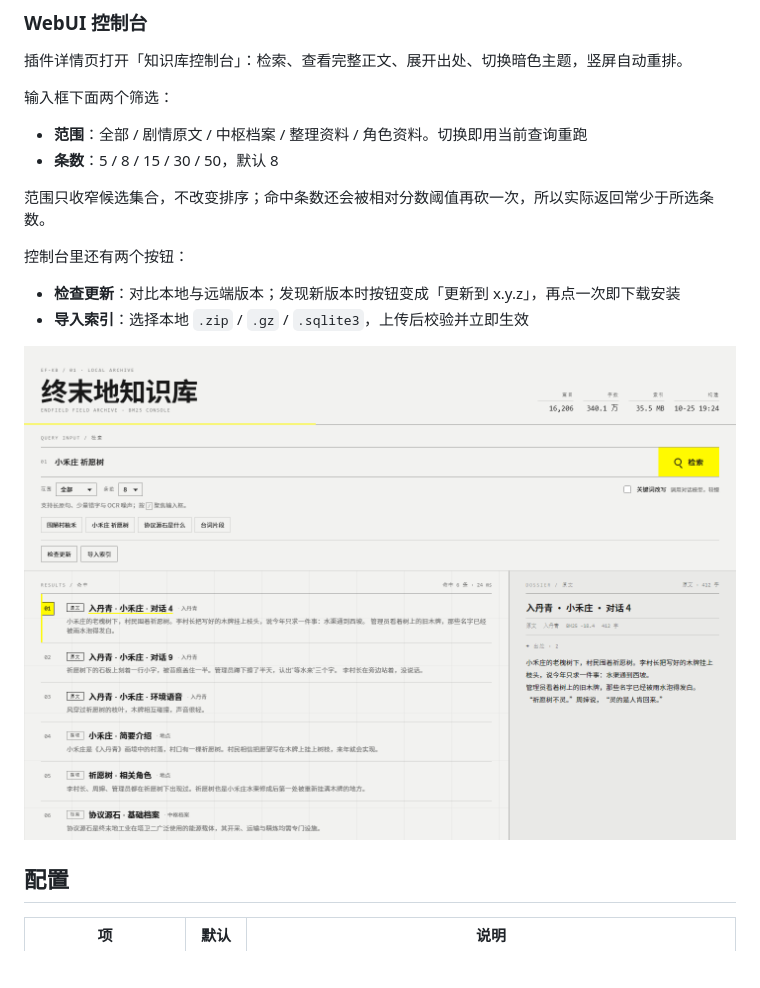
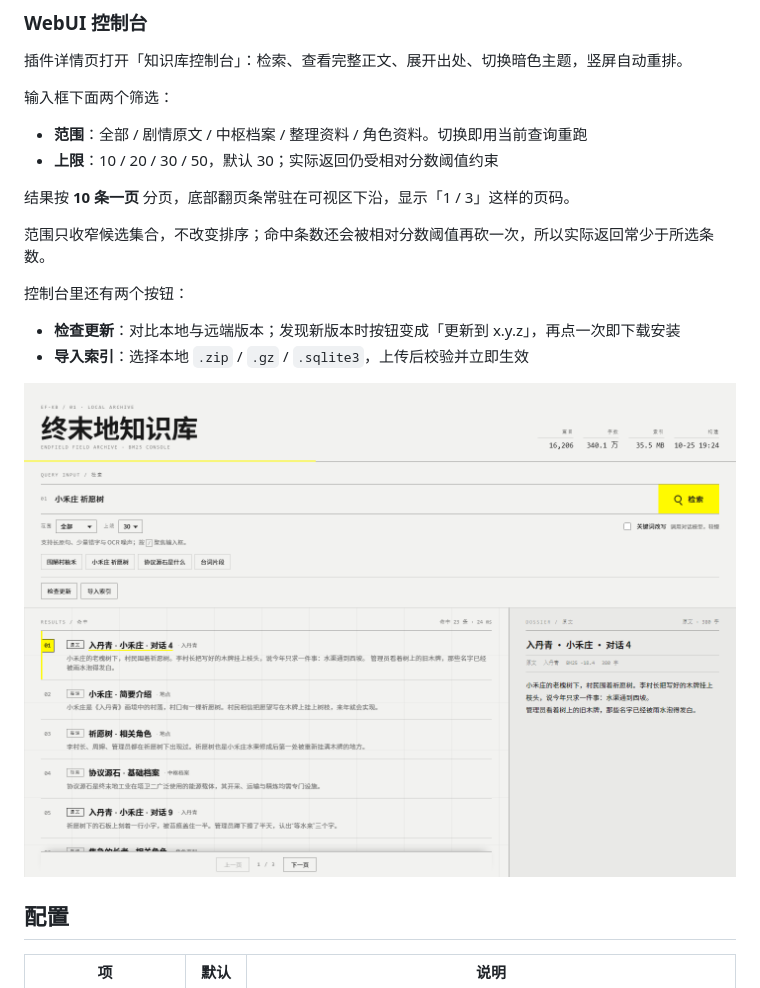
Before and after one commit to lingyun14beta/astrbot_plugin_endfield_kb, a Markdown page: README.md, the part around the change. Rendered like a GitHub page; pictures changed too: docs/kb-console-desktop.png; blank space fills up the shorter version.

```diff
--- a/README.md
+++ b/README.md
@@ -141,7 +141,9 @@ zmd 帮助
 输入框下面两个筛选：
 
 - **范围**：全部 / 剧情原文 / 中枢档案 / 整理资料 / 角色资料。切换即用当前查询重跑
-- **条数**：5 / 8 / 15 / 30 / 50，默认 8
+- **上限**：10 / 20 / 30 / 50，默认 30；实际返回仍受相对分数阈值约束
+
+结果按 **10 条一页** 分页，底部翻页条常驻在可视区下沿，显示「1 / 3」这样的页码。
 
 范围只收窄候选集合，不改变排序；命中条数还会被相对分数阈值再砍一次，所以实际返回常少于所选条数。
 
```
Also changed, not shown: docs/kb-console-dark.png, docs/kb-console-portrait.png, 4 other files.
